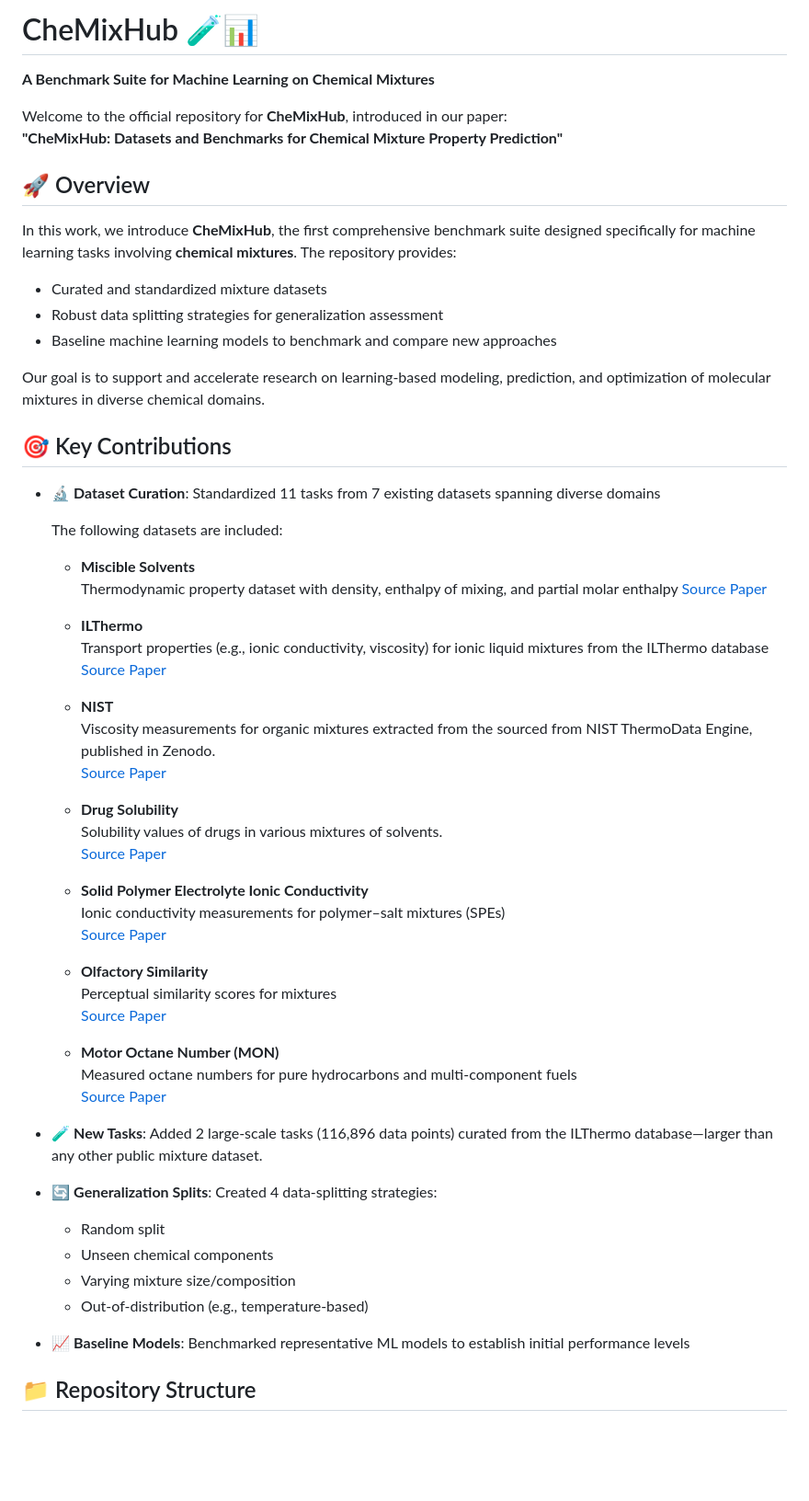
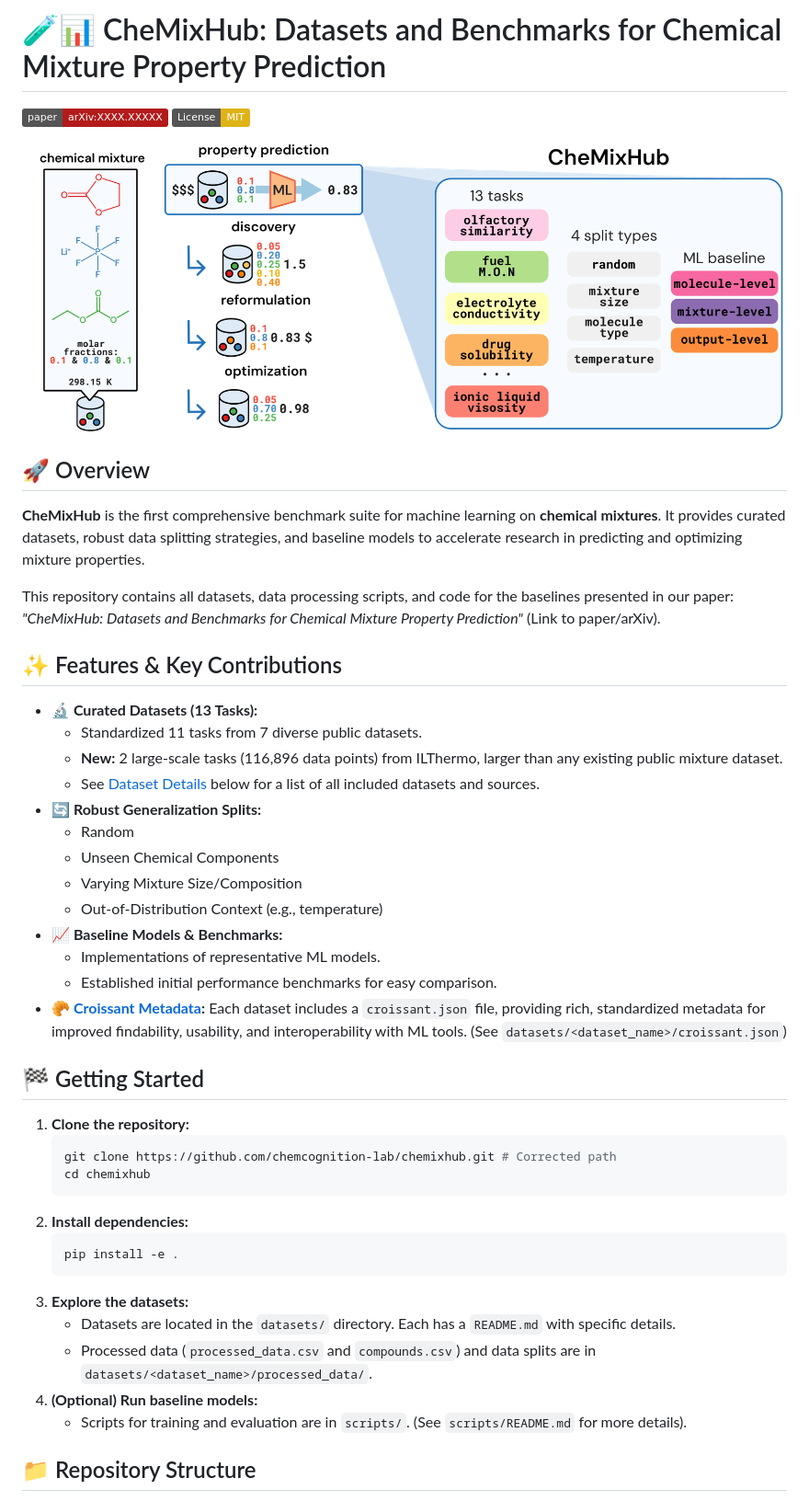
Before and after one commit to chemcognition-lab/chemixhub, a Markdown page: README.md, the part around one of its changes. Shown at 92% size. GitHub-like rendering; badges without logos; blank space fills up the shorter version.

````diff
--- a/README.md
+++ b/README.md
@@ -1,63 +1,48 @@
-# CheMixHub 🧪📊
-**A Benchmark Suite for Machine Learning on Chemical Mixtures**
+# 🧪📊 CheMixHub: Datasets and Benchmarks for Chemical Mixture Property Prediction
 
-Welcome to the official repository for **CheMixHub**, introduced in our paper:
-**"CheMixHub: Datasets and Benchmarks for Chemical Mixture Property Prediction"**
+[![Paper](https://img.shields.io/badge/paper-arXiv%3AXXXX.XXXXX-B31B1B.svg)](https://arxiv.org/abs/XXXX.XXXXX) <!-- TODO: Add ArXiv link -->
+[![License: MIT](https://img.shields.io/badge/License-MIT-yellow.svg)](https://opensource.org/licenses/MIT) <!-- Or your chosen license -->
+
+![](media/abstract_fig.png)
 
 ## 🚀 Overview
 
-In this work, we introduce **CheMixHub**, the first comprehensive benchmark suite designed specifically for machine learning tasks involving **chemical mixtures**. The repository provides:
+**CheMixHub** is the first comprehensive benchmark suite for machine learning on **chemical mixtures**. It provides curated datasets, robust data splitting strategies, and baseline models to accelerate research in predicting and optimizing mixture properties.
 
-- Curated and standardized mixture datasets
-- Robust data splitting strategies for generalization assessment
-- Baseline machine learning models to benchmark and compare new approaches
+This repository contains all datasets, data processing scripts, and code for the baselines presented in our paper: _"CheMixHub: Datasets and Benchmarks for Chemical Mixture Property Prediction"_ (Link to paper/arXiv). <!-- Make this a link -->
 
-Our goal is to support and accelerate research on learning-based modeling, prediction, and optimization of molecular mixtures in diverse chemical domains.
+## ✨ Features & Key Contributions
 
-## 🎯 Key Contributions
+-   **🔬 Curated Datasets (13 Tasks):**
+    -   Standardized 11 tasks from 7 diverse public datasets.
+    -   **New:** 2 large-scale tasks (116,896 data points) from ILThermo, larger than any existing public mixture dataset.
+    -   See [Dataset Details](#-dataset-details) below for a list of all included datasets and sources.
+-   **🔄 Robust Generalization Splits:**
+    -   Random
+    -   Unseen Chemical Components
+    -   Varying Mixture Size/Composition
+    -   Out-of-Distribution Context (e.g., temperature)
+-   **📈 Baseline Models & Benchmarks:**
+    -   Implementations of representative ML models.
+    -   Established initial performance benchmarks for easy comparison.
+-   **🥐 [Croissant Metadata](https://www.nature.com/articles/s41597-024-03195-6):** Each dataset includes a `croissant.json` file, providing rich, standardized metadata for improved findability, usability, and interoperability with ML tools. (See `datasets/<dataset_name>/croissant.json`)
 
-- 🔬 **Dataset Curation**: Standardized 11 tasks from 7 existing datasets spanning diverse domains
+## 🏁 Getting Started
 
-  The following datasets are included:
-
-  - **Miscible Solvents**
-    Thermodynamic property dataset with density, enthalpy of mixing, and partial molar enthalpy
-    [Source Paper](https://chemrxiv.org/engage/chemrxiv/article-details/677d54c86dde43c908a14a6c)
-
-  - **ILThermo**
-    Transport properties (e.g., ionic conductivity, viscosity) for ionic liquid mixtures from the ILThermo database
-    [Source Paper](https://ilthermo.boulder.nist.gov/)
-
-  - **NIST**
-    Viscosity measurements for organic mixtures extracted from the sourced from NIST ThermoData Engine, published in Zenodo.
-    [Source Paper](https://doi.org/10.1016/j.cej.2023.142454)
-
-  - **Drug Solubility**
-    Solubility values of drugs in various mixtures of solvents.
-    [Source Paper](https://jcheminf.biomedcentral.com/articles/10.1186/s13321-024-00911-3)
-
-  - **Solid Polymer Electrolyte Ionic Conductivity**
-    Ionic conductivity measurements for polymer–salt mixtures (SPEs)
-    [Source Paper](https://pubs.acs.org/doi/10.1021/acscentsci.2c01123)
-
-  - **Olfactory Similarity**
-    Perceptual similarity scores for mixtures
-    [Source Paper](https://arxiv.org/abs/2501.16271)
-
-  - **Motor Octane Number (MON)**
-    Measured octane numbers for pure hydrocarbons and multi-component fuels
-    [Source Paper](https://www.nature.com/articles/s42004-022-00722-3)
-
-- 🧪 **New Tasks**: Added 2 large-scale tasks (116,896 data points) curated from the ILThermo database—larger than any other public mixture dataset.
-
-- 🔄 **Generalization Splits**: Created 4 data-splitting strategies:
-  - Random split
-  - Unseen chemical components
-  - Varying mixture size/composition
-  - Out-of-distribution (e.g., temperature-based)
-
-- 📈 **Baseline Models**: Benchmarked representative ML models to establish initial performance levels
-
+1.  **Clone the repository:**
+    ```bash
+    git clone https://github.com/chemcognition-lab/chemixhub.git # Corrected path
+    cd chemixhub
+    ```
+2.  **Install dependencies:**
+    ```bash
+    pip install -e .
+    ```
+3.  **Explore the datasets:**
+    -   Datasets are located in the `datasets/` directory. Each has a `README.md` with specific details.
+    -   Processed data (`processed_data.csv` and `compounds.csv`) and data splits are in `datasets/<dataset_name>/processed_data/`.
+4.  **(Optional) Run baseline models:**
+    -   Scripts for training and evaluation are in `scripts/`. (See `scripts/README.md` for more details).
 
 ## 📁 Repository Structure
 
````
Also changed, not shown: other parts of README.md (+37 -21 lines).
